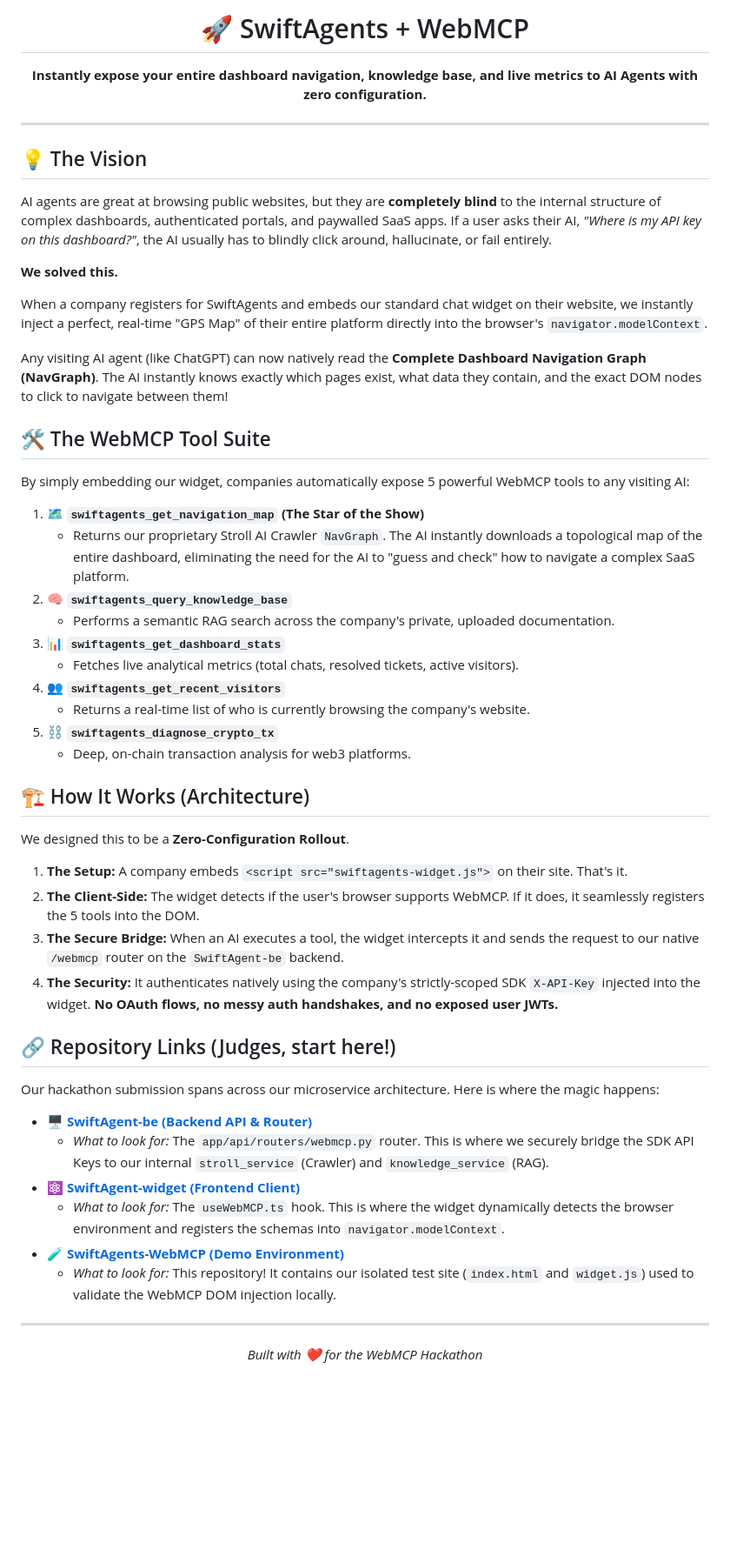
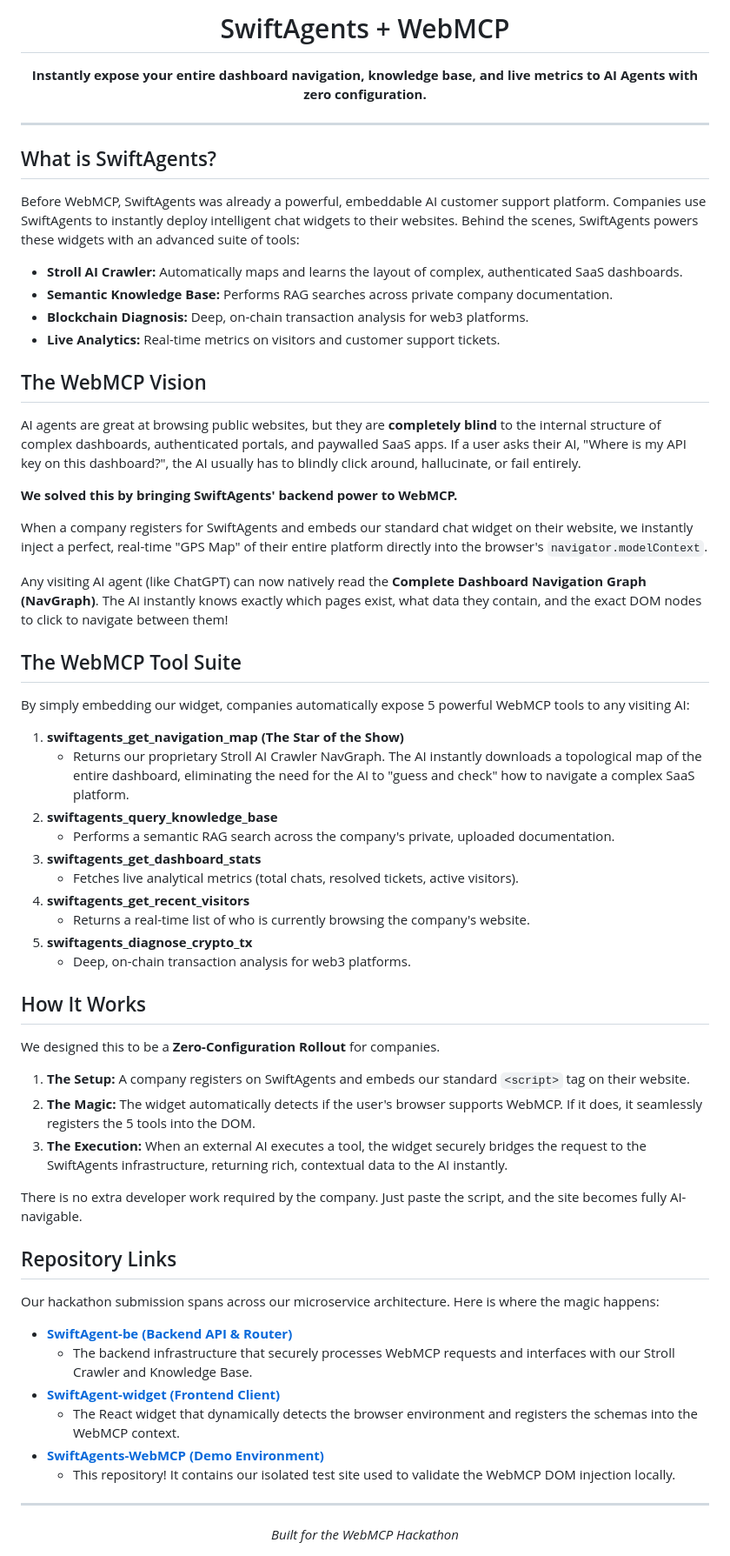
Before and after one commit to SerendptAI/SwiftAgents-WebMCP, a Markdown page: README.md, the part around the change. Shown at 87% size. GitHub-like rendering; blank space fills up the shorter version.

Commit message:
docs: Refine Hackathon README to introduce SwiftAgents and simplify architecture

```diff
--- a/README.md
+++ b/README.md
@@ -1,57 +1,66 @@
 <div align="center">
-  <h1>🚀 SwiftAgents + WebMCP</h1>
+  <h1>SwiftAgents + WebMCP</h1>
   <p><b>Instantly expose your entire dashboard navigation, knowledge base, and live metrics to AI Agents with zero configuration.</b></p>
 </div>
 
 ---
 
-## 💡 The Vision
+## What is SwiftAgents?
 
-AI agents are great at browsing public websites, but they are **completely blind** to the internal structure of complex dashboards, authenticated portals, and paywalled SaaS apps. If a user asks their AI, *"Where is my API key on this dashboard?"*, the AI usually has to blindly click around, hallucinate, or fail entirely.
+Before WebMCP, SwiftAgents was already a powerful, embeddable AI customer support platform. Companies use SwiftAgents to instantly deploy intelligent chat widgets to their websites. Behind the scenes, SwiftAgents powers these widgets with an advanced suite of tools:
+- **Stroll AI Crawler:** Automatically maps and learns the layout of complex, authenticated SaaS dashboards.
+- **Semantic Knowledge Base:** Performs RAG searches across private company documentation.
+- **Blockchain Diagnosis:** Deep, on-chain transaction analysis for web3 platforms.
+- **Live Analytics:** Real-time metrics on visitors and customer support tickets.
 
-**We solved this.**
+## The WebMCP Vision
+
+AI agents are great at browsing public websites, but they are **completely blind** to the internal structure of complex dashboards, authenticated portals, and paywalled SaaS apps. If a user asks their AI, "Where is my API key on this dashboard?", the AI usually has to blindly click around, hallucinate, or fail entirely.
+
+**We solved this by bringing SwiftAgents' backend power to WebMCP.**
 
 When a company registers for SwiftAgents and embeds our standard chat widget on their website, we instantly inject a perfect, real-time "GPS Map" of their entire platform directly into the browser's `navigator.modelContext`.
 
 Any visiting AI agent (like ChatGPT) can now natively read the **Complete Dashboard Navigation Graph (NavGraph)**. The AI instantly knows exactly which pages exist, what data they contain, and the exact DOM nodes to click to navigate between them!
 
-## 🛠️ The WebMCP Tool Suite
+## The WebMCP Tool Suite
 
 By simply embedding our widget, companies automatically expose 5 powerful WebMCP tools to any visiting AI:
 
-1. 🗺️ **`swiftagents_get_navigation_map` (The Star of the Show)**
-   - Returns our proprietary Stroll AI Crawler `NavGraph`. The AI instantly downloads a topological map of the entire dashboard, eliminating the need for the AI to "guess and check" how to navigate a complex SaaS platform.
-2. 🧠 **`swiftagents_query_knowledge_base`**
+1. **swiftagents_get_navigation_map (The Star of the Show)**
+   - Returns our proprietary Stroll AI Crawler NavGraph. The AI instantly downloads a topological map of the entire dashboard, eliminating the need for the AI to "guess and check" how to navigate a complex SaaS platform.
+2. **swiftagents_query_knowledge_base**
    - Performs a semantic RAG search across the company's private, uploaded documentation.
-3. 📊 **`swiftagents_get_dashboard_stats`**
+3. **swiftagents_get_dashboard_stats**
    - Fetches live analytical metrics (total chats, resolved tickets, active visitors).
-4. 👥 **`swiftagents_get_recent_visitors`**
+4. **swiftagents_get_recent_visitors**
    - Returns a real-time list of who is currently browsing the company's website.
-5. ⛓️ **`swiftagents_diagnose_crypto_tx`**
+5. **swiftagents_diagnose_crypto_tx**
    - Deep, on-chain transaction analysis for web3 platforms.
 
-## 🏗️ How It Works (Architecture)
+## How It Works
 
-We designed this to be a **Zero-Configuration Rollout**.
+We designed this to be a **Zero-Configuration Rollout** for companies.
 
-1. **The Setup:** A company embeds `<script src="swiftagents-widget.js">` on their site. That's it.
-2. **The Client-Side:** The widget detects if the user's browser supports WebMCP. If it does, it seamlessly registers the 5 tools into the DOM.
-3. **The Secure Bridge:** When an AI executes a tool, the widget intercepts it and sends the request to our native `/webmcp` router on the `SwiftAgent-be` backend.
-4. **The Security:** It authenticates natively using the company's strictly-scoped SDK `X-API-Key` injected into the widget. **No OAuth flows, no messy auth handshakes, and no exposed user JWTs.**
+1. **The Setup:** A company registers on SwiftAgents and embeds our standard `<script>` tag on their website.
+2. **The Magic:** The widget automatically detects if the user's browser supports WebMCP. If it does, it seamlessly registers the 5 tools into the DOM.
+3. **The Execution:** When an external AI executes a tool, the widget securely bridges the request to the SwiftAgents infrastructure, returning rich, contextual data to the AI instantly.
 
-## 🔗 Repository Links (Judges, start here!)
+There is no extra developer work required by the company. Just paste the script, and the site becomes fully AI-navigable.
+
+## Repository Links
 
 Our hackathon submission spans across our microservice architecture. Here is where the magic happens:
 
-* 🖥️ **[SwiftAgent-be (Backend API & Router)](#)**
-  * *What to look for:* The `app/api/routers/webmcp.py` router. This is where we securely bridge the SDK API Keys to our internal `stroll_service` (Crawler) and `knowledge_service` (RAG).
-* ⚛️ **[SwiftAgent-widget (Frontend Client)](#)**
-  * *What to look for:* The `useWebMCP.ts` hook. This is where the widget dynamically detects the browser environment and registers the schemas into `navigator.modelContext`.
-* 🧪 **[SwiftAgents-WebMCP (Demo Environment)](#)**
-  * *What to look for:* This repository! It contains our isolated test site (`index.html` and `widget.js`) used to validate the WebMCP DOM injection locally.
+* **[SwiftAgent-be (Backend API & Router)](#)**
+  * The backend infrastructure that securely processes WebMCP requests and interfaces with our Stroll Crawler and Knowledge Base.
+* **[SwiftAgent-widget (Frontend Client)](#)**
+  * The React widget that dynamically detects the browser environment and registers the schemas into the WebMCP context.
+* **[SwiftAgents-WebMCP (Demo Environment)](#)**
+  * This repository! It contains our isolated test site used to validate the WebMCP DOM injection locally.
 
 ---
 
 <div align="center">
-  <i>Built with ❤️ for the WebMCP Hackathon</i>
+  <i>Built for the WebMCP Hackathon</i>
 </div>
```
